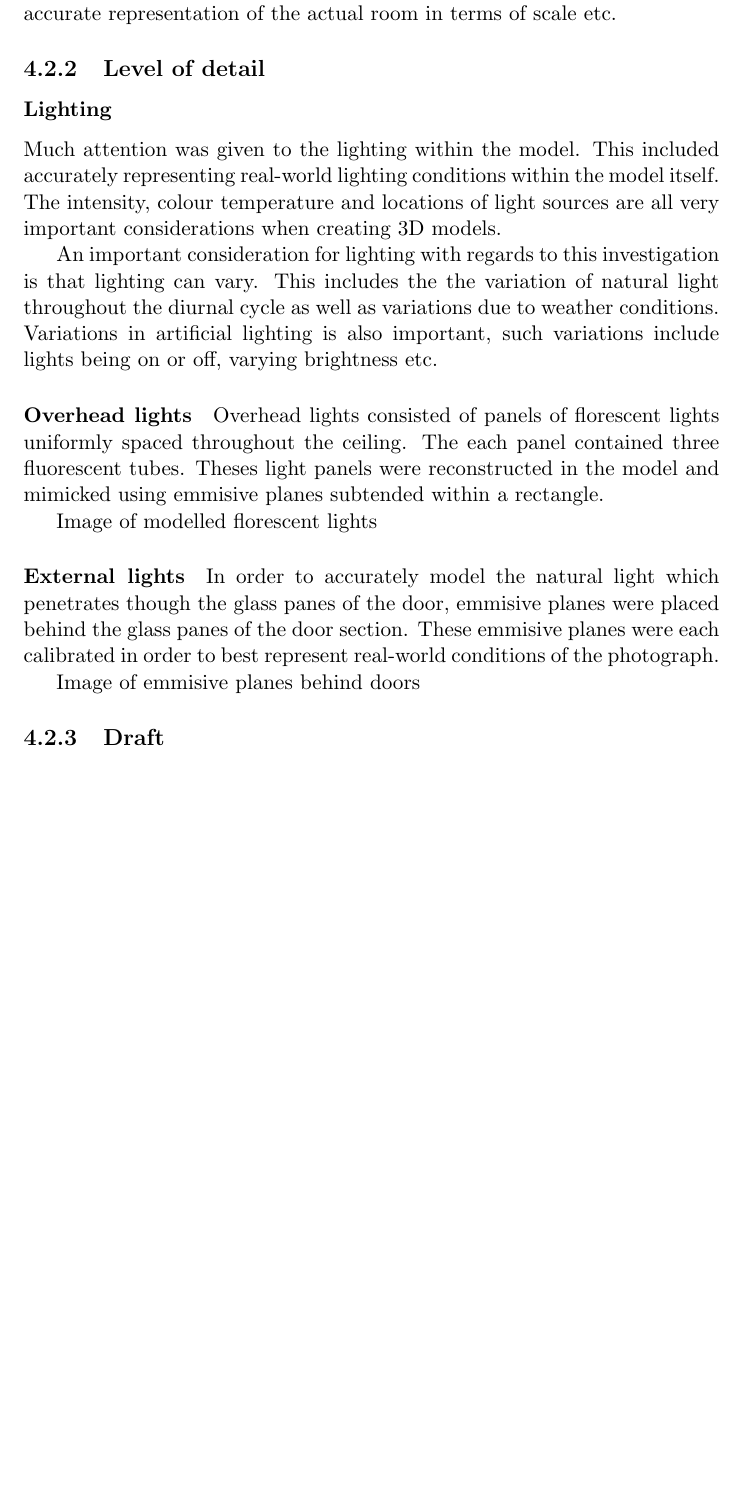
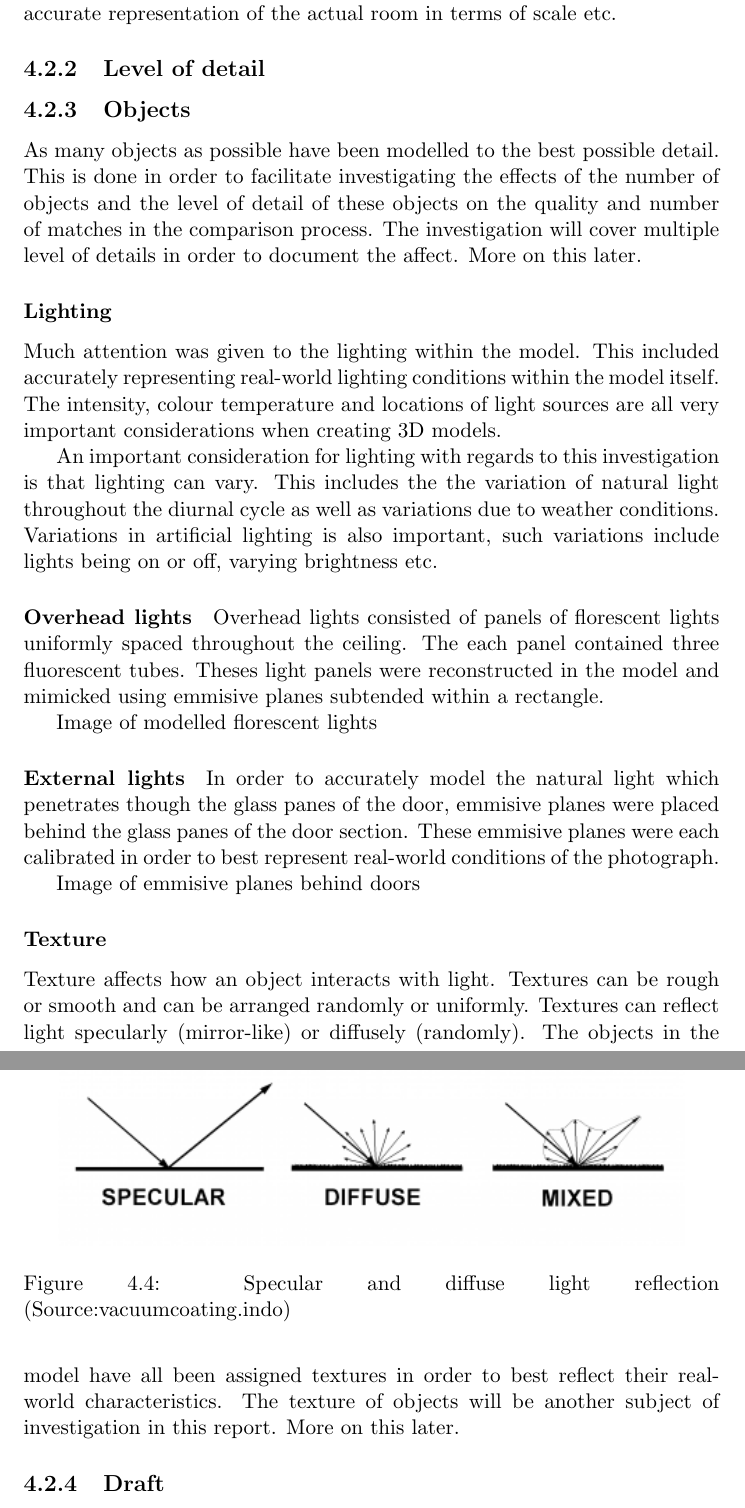
Before and after one commit to jasrusable/thesis-report, a LaTeX thesis (main.tex): part of page 27 of 30 before the commit and two parts of pages 27 and 28 of 31 after it, the two joined at a grey line, cut so that both start at the same text, the shorter picture padded with empty space. Compiled offline with pdfLaTeX.

Commit message:
Textures

```diff
--- a/main.tex
+++ b/main.tex
@@ -388,6 +388,8 @@
 				Figure \ref{fig:more_complex_model} shows the model with increased detail. The skirting board, conduate, door as well as white-boards have now been added. All these features have been modelled from the point cloud and so the model is an accurate representation of the actual room in terms of scale etc.
 
 		\subsection{Level of detail}
+			\subsection{Objects}
+				As many objects as possible have been modelled to the best possible detail. This is done in order to facilitate investigating the effects of the number of objects and the level of detail of these objects on the quality and number of matches in the comparison process. The investigation will cover multiple level of details in order to document the affect. More on this later.
 			\subsubsection{Lighting}
 				Much attention was given to the lighting within the model. This included accurately representing real-world lighting conditions within the model itself. The intensity, colour temperature and locations of light sources are all very important considerations when creating 3D models.
 
@@ -401,6 +403,16 @@
 					In order to accurately model the natural light which penetrates though the glass panes of the door, emmisive planes were placed behind the glass panes of the door section. These emmisive planes were each calibrated in order to best represent real-world conditions of the photograph.
 
 					{{Image of emmisive planes behind doors}}
+			\subsubsection{Texture}
+				Texture affects how an object interacts with light. Textures can be rough or smooth and can be arranged randomly or uniformly. Textures can reflect light specularly (mirror-like) or diffusely (randomly).
+				\begin{figure}[h!]
+					\centering
+					\includegraphics[width=0.9\textwidth]{light_reflection}
+					\caption{Specular and diffuse light reflection (Source:vacuumcoating.indo)}
+					\label{fig:light_reflection}
+				\end{figure}
+				The objects in the model have all been assigned textures in order to best reflect their real-world characteristics. The texture of objects will be another subject of investigation in this report. More on this later.
+
 
 	\subsection{Draft}
 		3D model
```
Also changed, not shown: images/light_reflection.png (added).
